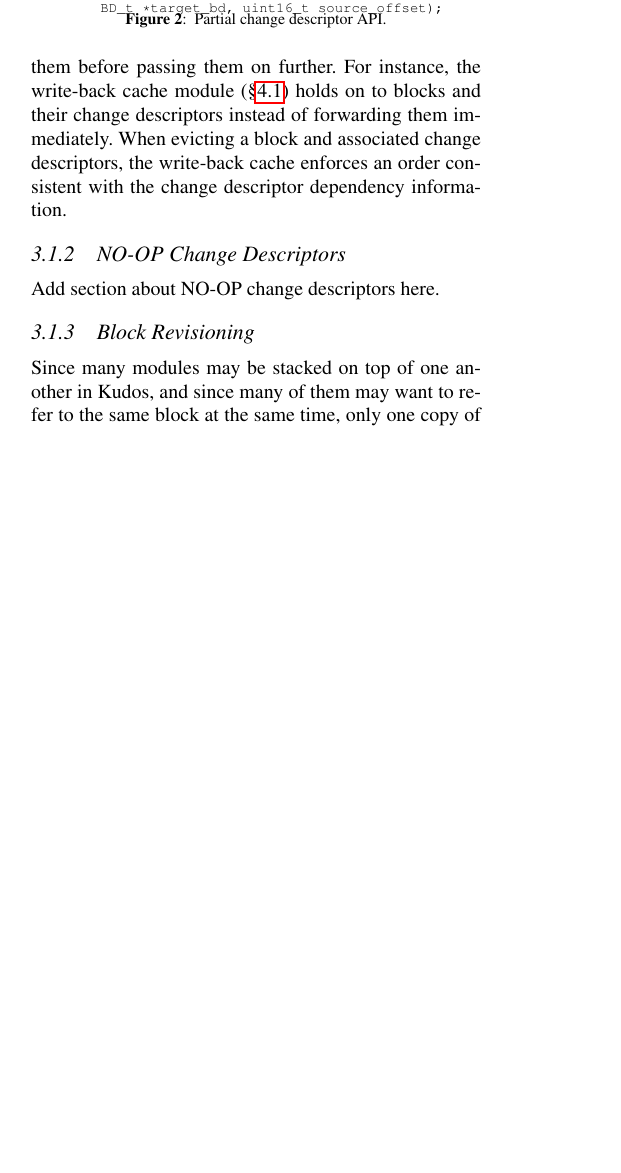
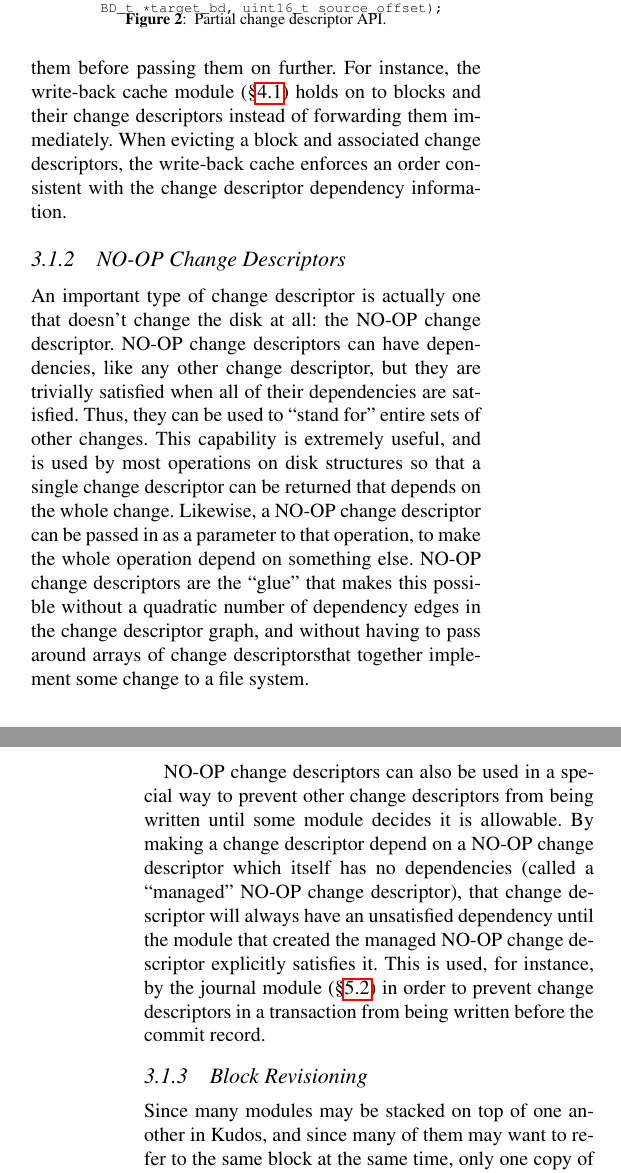
Before and after one commit to ucla-readable/fstitch-doc, a LaTeX paper (osdi/paper.tex, which reads osdi/chdescs.tex): part of one column of page 2 of 13 before the commit and two parts of the columns of pages 2 and 3 of 13 after it, the two joined at a grey line, cut so that both start at the same text, the shorter picture padded with empty space. Compiled offline with pdfLaTeX.

Commit message:
r2385: Adding a section about NOOP chdescs.

```diff
--- a/osdi/chdescs.tex
+++ b/osdi/chdescs.tex
@@ -115,7 +115,27 @@ write-back cache enforces an order consistent with the \chdesc\ dependency
 information.
 
 \subsubsection{\Noop\ Change Descriptors}
-Add section about \noop\ \chdescs\ here.
+\label{sec:design:chdescs:noop}
+An important type of \chdesc\ is actually one that doesn't change the disk at
+all: the \noop\ \chdesc. \Noop\ \chdescs\ can have dependencies, like any other
+\chdesc, but they are trivially satisfied when all of their dependencies are
+satisfied. Thus, they can be used to ``stand for'' entire sets of other changes.
+This capability is extremely useful, and is used by most operations on disk
+structures so that a single \chdesc\ can be returned that depends on the whole
+change. Likewise, a \noop\ \chdesc\ can be passed in as a parameter to that
+operation, to make the whole operation depend on something else. \Noop\
+\chdescs\ are the ``glue'' that makes this possible without a quadratic number
+of dependency edges in the \chdesc\ graph, and without having to pass around
+arrays of \chdescs that together implement some change to a file system.
+
+\Noop\ \chdescs\ can also be used in a special way to prevent other \chdescs\
+from being written until some \module\ decides it is allowable. By making a
+\chdesc\ depend on a \noop\ \chdesc\ which itself has no dependencies (called a
+``managed'' \noop\ \chdesc), that \chdesc\ will always have an unsatisfied
+dependency until the \module\ that created the managed \noop\ \chdesc\
+explicitly satisfies it. This is used, for instance, by the journal \module\
+(\S\ref{sec:consistency:journal}) in order to prevent \chdescs\ in a transaction
+from being written before the commit record.
 
 \subsubsection{Block Revisioning}
 % FIXME maybe make an analogy to packets flowing through a network? -LZ
```
Also changed, not shown: osdi/journal.tex (+5 -10 lines).
